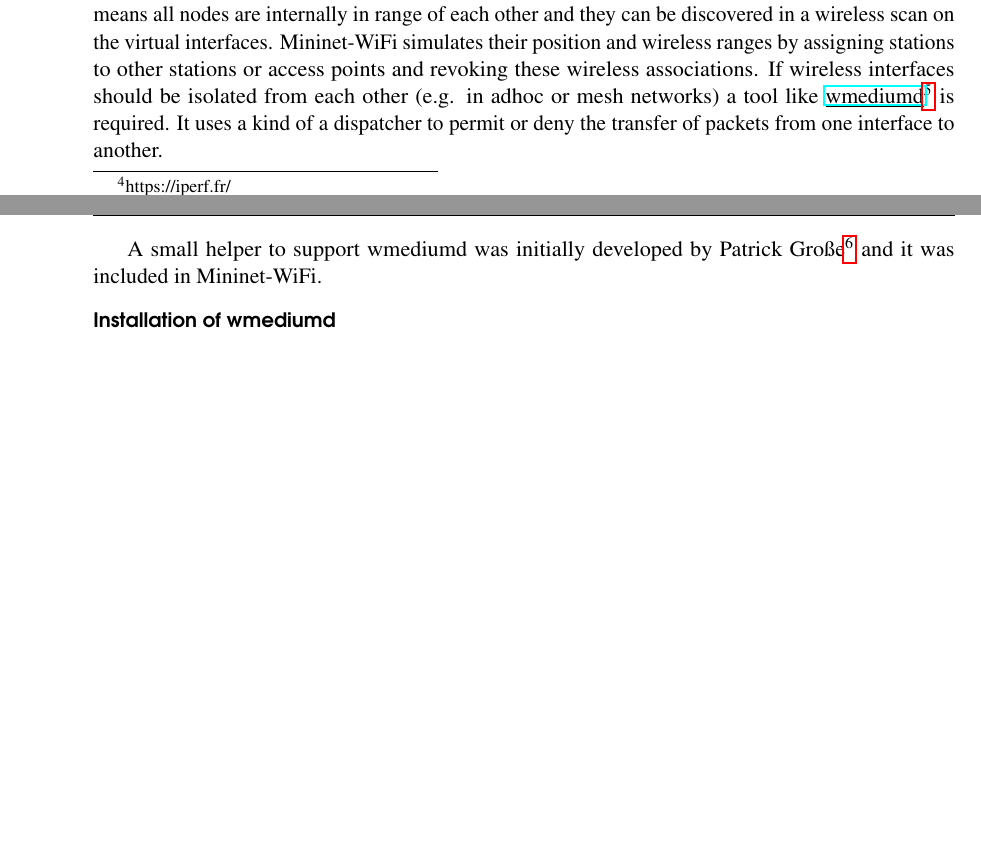
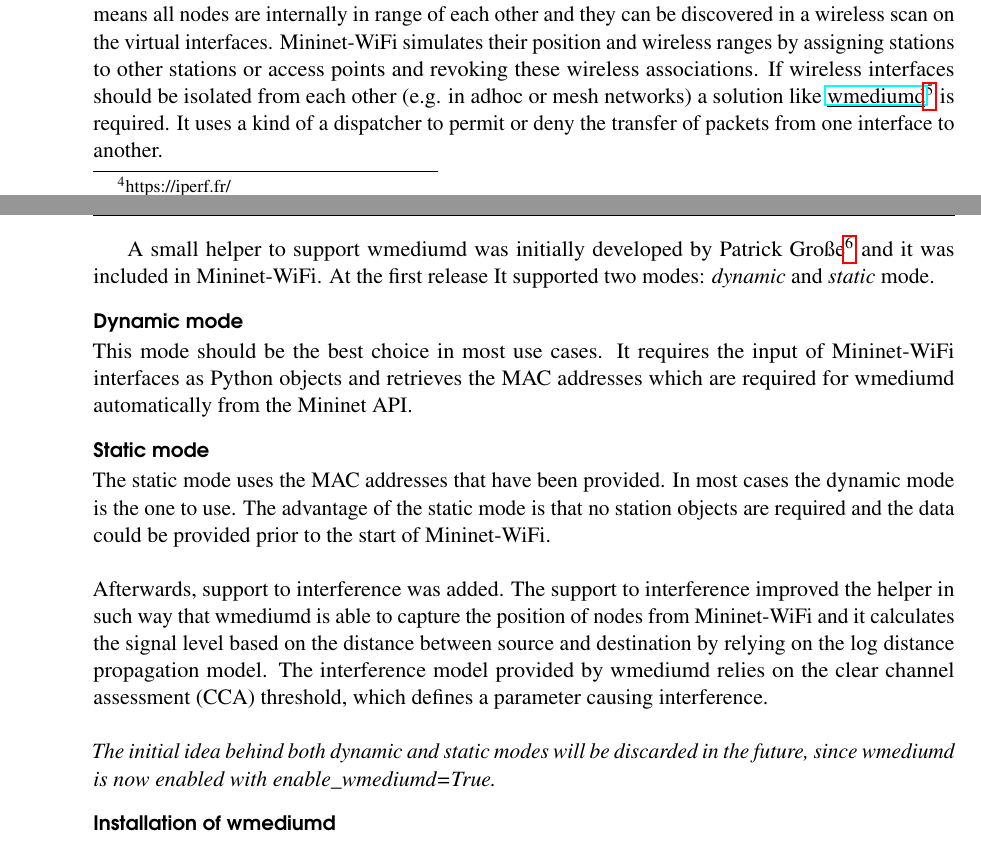
Before and after one commit to Nadeem-Ullah/manual-mininet-wifi, a LaTeX thesis (main.tex, which reads chapter-about.tex): two parts of pages 13 and 14 of 68, joined at a grey line, cut so that both start at the same text, the shorter picture padded with empty space. Compiled offline with pdfLaTeX.

Commit message:
update manual

```diff
--- a/chapter-about.tex
+++ b/chapter-about.tex
@@ -145,17 +145,19 @@ net.setChannelEquation(bw='value.rate * (1.1 ** -dist)', loss='(dist * 2) / 100'
 
 
 \subsection{Wmediumd}\index{wmediumd}\label{wmediumd}
-The kernel module mac80211\_hwsim uses the same virtual medium for all wireless nodes. This means all nodes are internally in range of each other and they can be discovered in a wireless scan on the virtual interfaces. Mininet-WiFi simulates their position and wireless ranges by assigning stations to other stations or access points and revoking these wireless associations. If wireless interfaces should be isolated from each other (e.g. in adhoc or mesh networks) a tool like \underline{\href{https://github.com/bcopeland/wmediumd}{wmediumd}}\footnote{https://github.com/bcopeland/wmediumd} is required. It uses a kind of a dispatcher to permit or deny the transfer of packets from one interface to another.
+The kernel module mac80211\_hwsim uses the same virtual medium for all wireless nodes. This means all nodes are internally in range of each other and they can be discovered in a wireless scan on the virtual interfaces. Mininet-WiFi simulates their position and wireless ranges by assigning stations to other stations or access points and revoking these wireless associations. If wireless interfaces should be isolated from each other (e.g. in adhoc or mesh networks) a solution like \underline{\href{https://github.com/bcopeland/wmediumd}{wmediumd}}\footnote{https://github.com/bcopeland/wmediumd} is required. It uses a kind of a dispatcher to permit or deny the transfer of packets from one interface to another.
 
-A small helper to support wmediumd was initially developed by Patrick Große\footnote{https://github.com/patgrosse/wmediumd} and it was included in Mininet-WiFi. %At the first release It supported two modes: \textit{dynamic} and \textit{static} mode.
+A small helper to support wmediumd was initially developed by Patrick Große\footnote{https://github.com/patgrosse/wmediumd} and it was included in Mininet-WiFi. At the first release It supported two modes: \textit{dynamic} and \textit{static} mode.
 
-%\subsubsection{Dynamic mode}
-%This mode should be the best choice in most use cases. It requires the input of Mininet-WiFi interfaces as Python objects and retrieves the MAC addresses which are required for wmediumd automatically from the Mininet API.
+\subsubsection{Dynamic mode}
+This mode should be the best choice in most use cases. It requires the input of Mininet-WiFi interfaces as Python objects and retrieves the MAC addresses which are required for wmediumd automatically from the Mininet API.
 
-%\subsubsection{Static mode}
-%The static mode uses the MAC addresses that have been provided. In most cases the dynamic mode is the one to use. The advantage of the static mode is that no station objects are required and the data could be provided prior to the start of Mininet-WiFi.
-
-%\noindent Afterwards, we added support to interference. The support to interference improved the helper in such way that wmediumd is able to capture the position of nodes from Mininet-WiFi and it calculates the signal level based on the distance between source and destination by relying on the log distance propagation model.
+\subsubsection{Static mode}
+The static mode uses the MAC addresses that have been provided. In most cases the dynamic mode is the one to use. The advantage of the static mode is that no station objects are required and the data could be provided prior to the start of Mininet-WiFi.
+\\\\
+\noindent Afterwards, support to interference was added. The support to interference improved the helper in such way that wmediumd is able to capture the position of nodes from Mininet-WiFi and it calculates the signal level based on the distance between source and destination by relying on the log distance propagation model. The interference model provided by wmediumd relies on the clear channel assessment (CCA) threshold, which defines a parameter causing interference.
+\\\\
+\textit{The initial idea behind both dynamic and static modes will be discarded in the future, since wmediumd is now enabled with enable\_wmediumd=True.}
 
 \subsubsection{Installation of wmediumd}
 It is required that wmediumd can be called using the command \texttt{wmediumd}. That means it should be located in \texttt{/usr/bin} or any other path that is available through the PATH enviroment variable.\\
```
Also changed, not shown: main.tex (+1 -3 lines), mininet-wifi-draft-manual.pdf.
